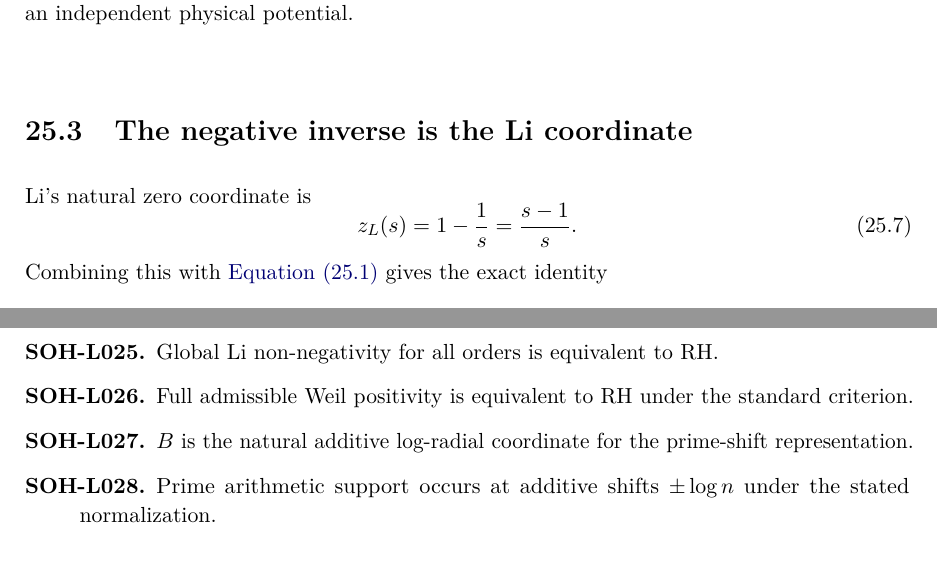
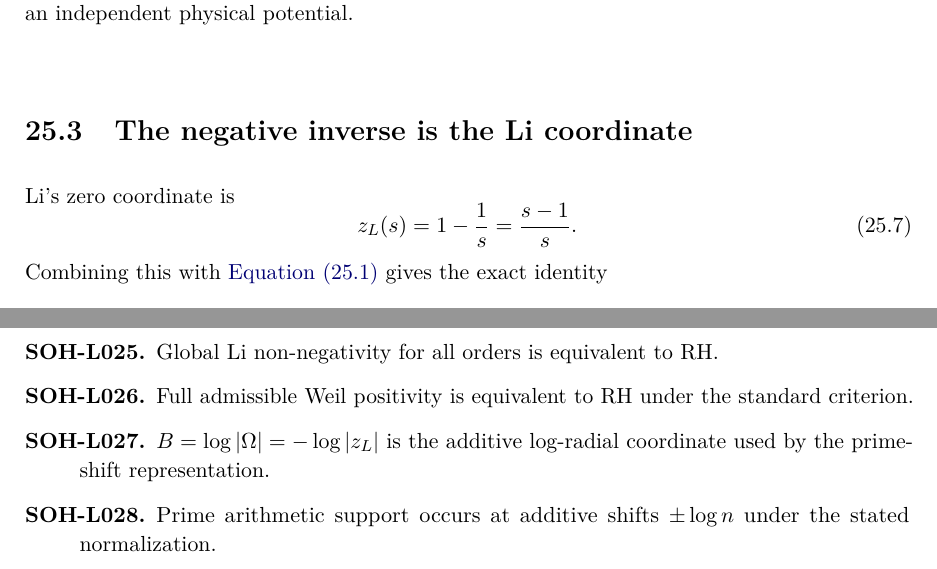
Before and after one commit to AdrianLipa90/secret-of-a-half, a LaTeX thesis (monograph/main.tex, which reads monograph/chapters/25_li_negative_inverse_and_weil_frontier.tex): two parts of pages 121 and 124 of 140, joined at a grey line, cut so that both start at the same text. Compiled offline with pdfLaTeX.

Commit message:
Tighten L027 log-radial statement

```diff
--- a/monograph/chapters/25_li_negative_inverse_and_weil_frontier.tex
+++ b/monograph/chapters/25_li_negative_inverse_and_weil_frontier.tex
@@ -65,7 +65,7 @@ being introduced as an independent physical potential.
 
 \section{The negative inverse is the Li coordinate}
 
-Li's natural zero coordinate is
+Li's zero coordinate is
 \begin{equation}
  z_L(s)=1-\frac1s=\frac{s-1}{s}.
  \label{eq:v2-li-coordinate}
@@ -270,7 +270,7 @@ The promoted statements in this chapter are:
 \item[SOH-L024.] An off-axis zero maps to a Li generating-function singularity inside the disk on the appropriate side of the symmetry.
 \item[SOH-L025.] Global Li non-negativity for all orders is equivalent to RH.
 \item[SOH-L026.] Full admissible Weil positivity is equivalent to RH under the standard criterion.
-\item[SOH-L027.] $B$ is the natural additive log-radial coordinate for the prime-shift representation.
+\item[SOH-L027.] $B=\log|\Omega|=-\log|z_L|$ is the additive log-radial coordinate used by the prime-shift representation.
 \item[SOH-L028.] Prime arithmetic support occurs at additive shifts $\pm\log n$ under the stated normalization.
 \item[SOH-L029.] A single positive-weight hinge kernel is not positive semidefinite.
 \item[SOH-L030.] Positive von Mangoldt weights therefore cannot prove SOH-C005 termwise.
```
